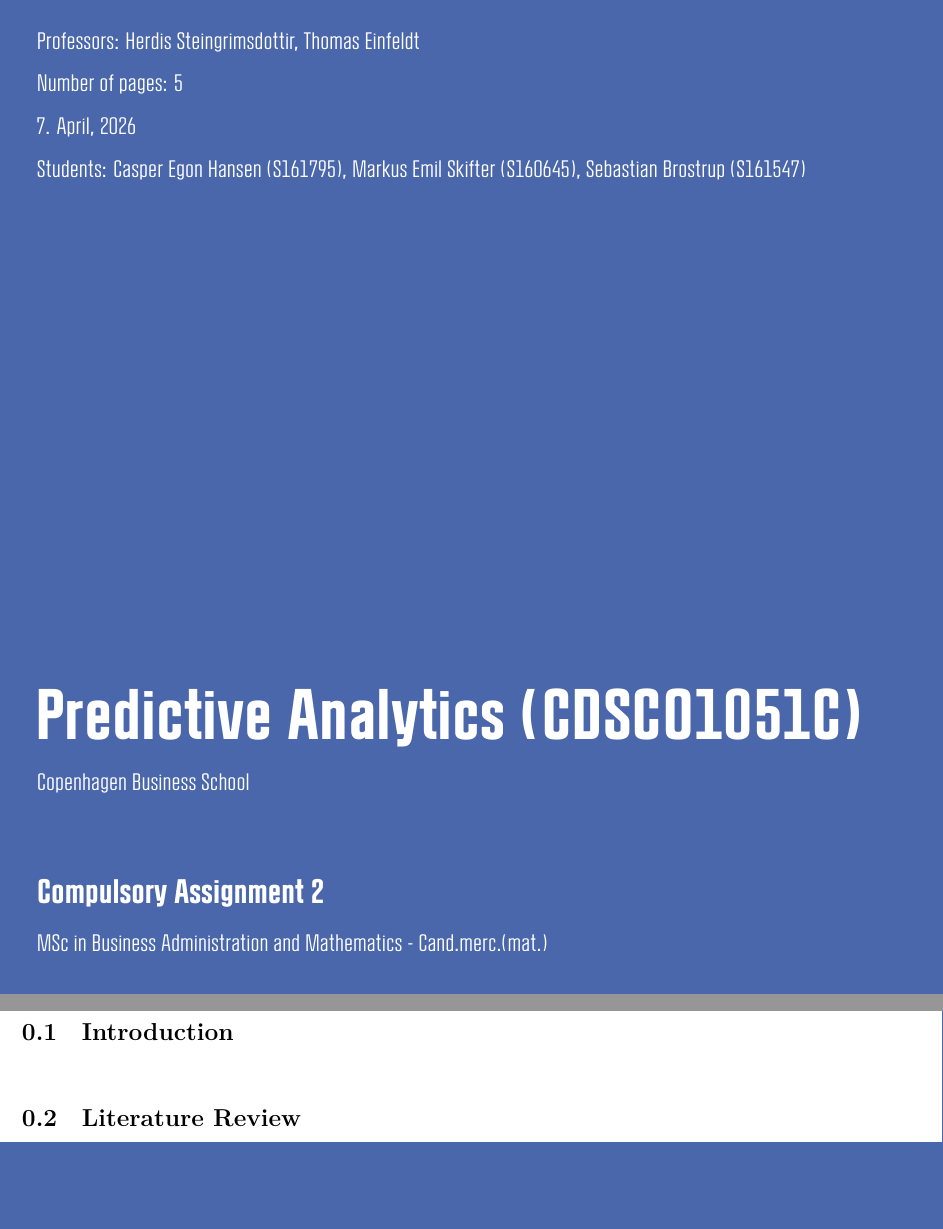
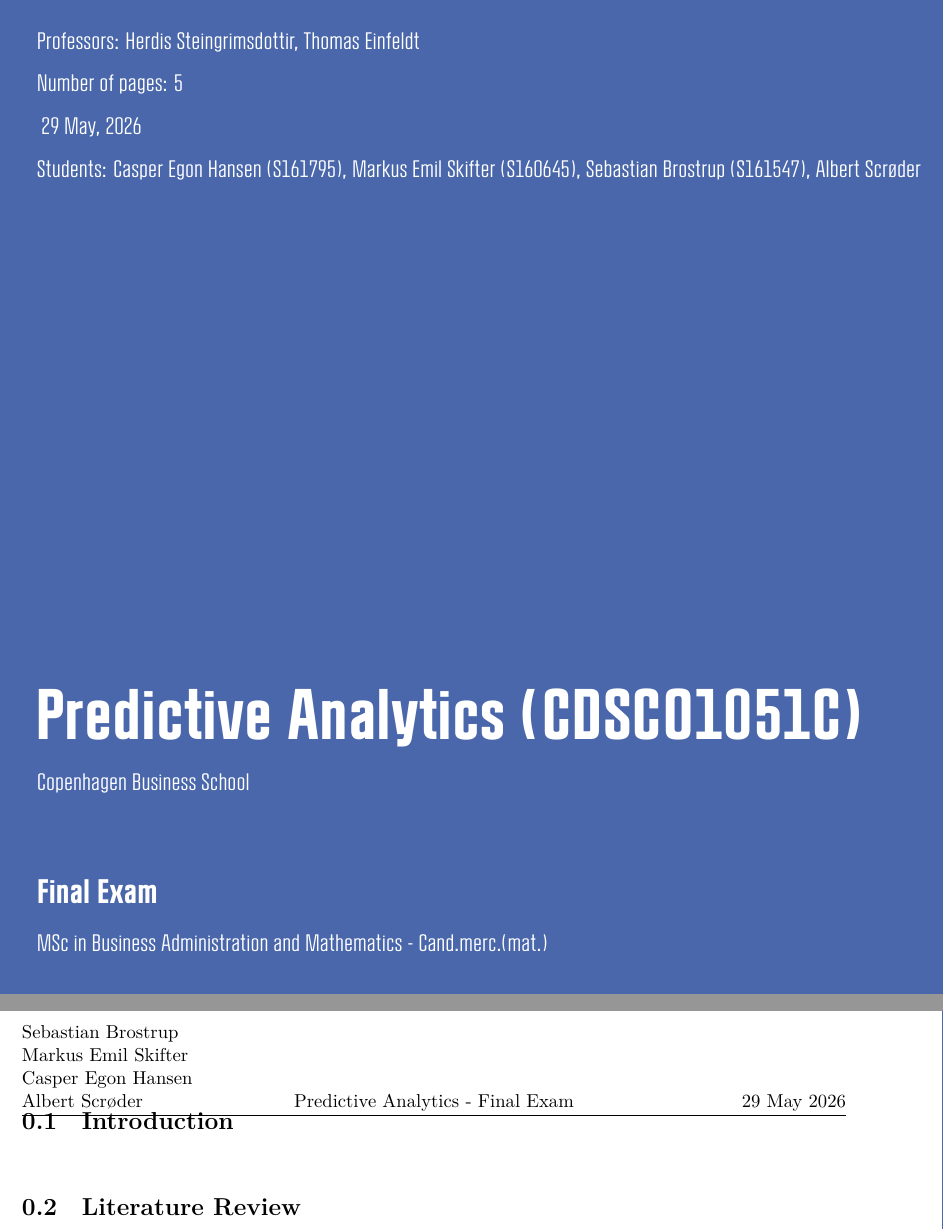
Before and after one commit to sbrostrup/Predictive-Analytics---Final-Eksamen, a LaTeX document (main.tex): two parts of pages 1 and 2 of 2, joined at a grey line, cut so that both start at the same text, the shorter picture padded with empty space. Compiled offline with XeLaTeX.

Commit message:
Navne ændringer

```diff
--- a/main.tex
+++ b/main.tex
@@ -130,12 +130,12 @@
 
 \titel{Predictive Analytics (CDSCO1051C)}
 \undertitel{Copenhagen Business School}
-\opgave{Compulsory Assignment 2}
+\opgave{Final Exam}
 \forfatter{MSc in Business Administration and Mathematics - Cand.merc.(mat.)}
 \vejleder{Professors: Herdis Steingrimsdottir, Thomas Einfeldt}
 \normalsider{Number of pages: 5}
-\date{Students: Casper Egon Hansen (S161795), Markus Emil Skifter (S160645), Sebastian Brostrup (S161547)}
-\anslag{ \hspace{0.12cm}7. April, 2026}
+\date{Students: Casper Egon Hansen (S161795), Markus Emil Skifter (S160645), Sebastian Brostrup (S161547), Albert Scrøder}
+\anslag{ \hspace{0.12cm} 29 May, 2026}
 
 %%%%%%%%%%%%%%%%%%%%%%%%%%%%%%%%%%%%%%%%%%%%%%%%%%%%%%%%%%%%%%%%%%%%%%%%%%%%%%%%%
 
@@ -149,9 +149,9 @@
 
 %%%%%%%%%%%% Sidehoved %%%%%%%%%%%%
 \fancyhf{} % Rens standard sidehoved/fod
-\fancyhead[L]{Sebastian Brostrup\\ Markus Emil Skifter\\ Casper Egon Hansen} % Venstre sidehoved
-\fancyhead[C]{Predictive Analytics - Assignment 2} % Centreret sidehoved
-\fancyhead[R]{7 April  2026} % Højre sidehoved
+\fancyhead[L]{Sebastian Brostrup\\ Markus Emil Skifter\\ Casper Egon Hansen \\ Albert Scrøder} % Venstre sidehoved
+\fancyhead[C]{Predictive Analytics - Final Exam} % Centreret sidehoved
+\fancyhead[R]{29 May  2026} % Højre sidehoved
 \renewcommand{\headrulewidth}{0.1pt} % Linje under sidehovedet
 \setlength{\headsep}{12mm}  %Afstand mellem sidehoved og overskrift
 
@@ -235,24 +235,21 @@
 %%%%%%%%%%%% Indhold %%%%%%%%%%%%
 %%% Question 1
 \newpage
-\thispagestyle{empty}
+
 \input{Afsnit/01_introduction}
 
 %%% Question 2
 %\newpage
 \bigskip
 
-\thispagestyle{empty}
+
 \input{Afsnit/02_literature_review}
 
 
-
-\thispagestyle{empty}
 \input{Afsnit/03_data}
 
 
-
-
+\input{Afsnit/03_data}
 
 
 
```
